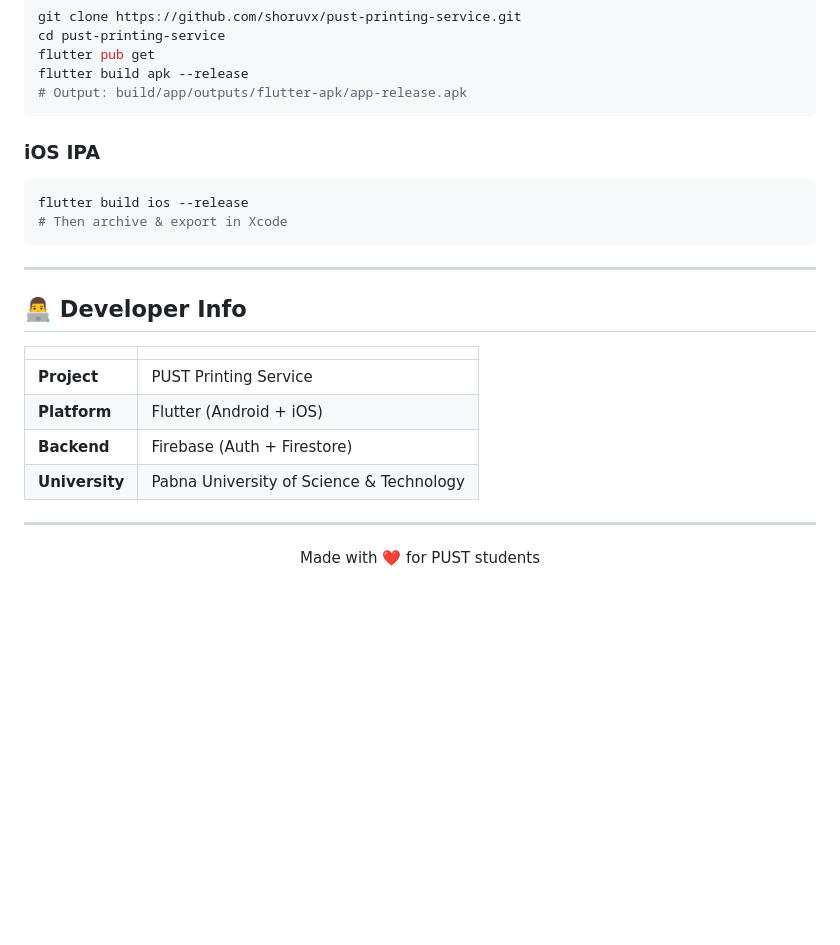
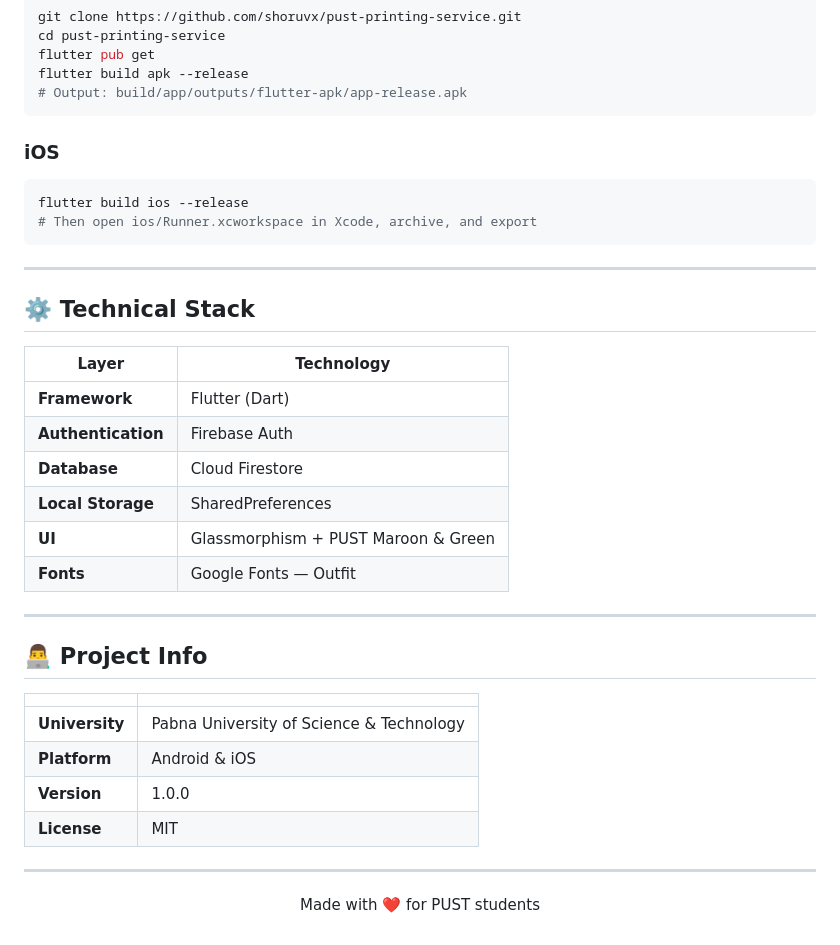
Before and after one commit to shoruvx/pust-printing-service, a Markdown page: README.md, the part around one of its changes. GitHub-like rendering; blank space fills up the shorter version.

````diff
--- a/README.md
+++ b/README.md
@@ -167,22 +161,35 @@ flutter build apk --release
 # Output: build/app/outputs/flutter-apk/app-release.apk
 ```
 
-### iOS IPA
+### iOS
 ```bash
 flutter build ios --release
-# Then archive & export in Xcode
+# Then open ios/Runner.xcworkspace in Xcode, archive, and export
 ```
 
 ---
 
-## 👨‍💻 Developer Info
+## ⚙️ Technical Stack
+
+| Layer | Technology |
+|---|---|
+| **Framework** | Flutter (Dart) |
+| **Authentication** | Firebase Auth |
+| **Database** | Cloud Firestore |
+| **Local Storage** | SharedPreferences |
+| **UI** | Glassmorphism + PUST Maroon & Green |
+| **Fonts** | Google Fonts — Outfit |
+
+---
+
+## 👨‍💻 Project Info
 
 | | |
 |---|---|
-| **Project** | PUST Printing Service |
-| **Platform** | Flutter (Android + iOS) |
-| **Backend** | Firebase (Auth + Firestore) |
 | **University** | Pabna University of Science & Technology |
+| **Platform** | Android & iOS |
+| **Version** | 1.0.0 |
+| **License** | MIT |
 
 ---
 
````
Also changed, not shown: other parts of README.md (+51 -57 lines).
